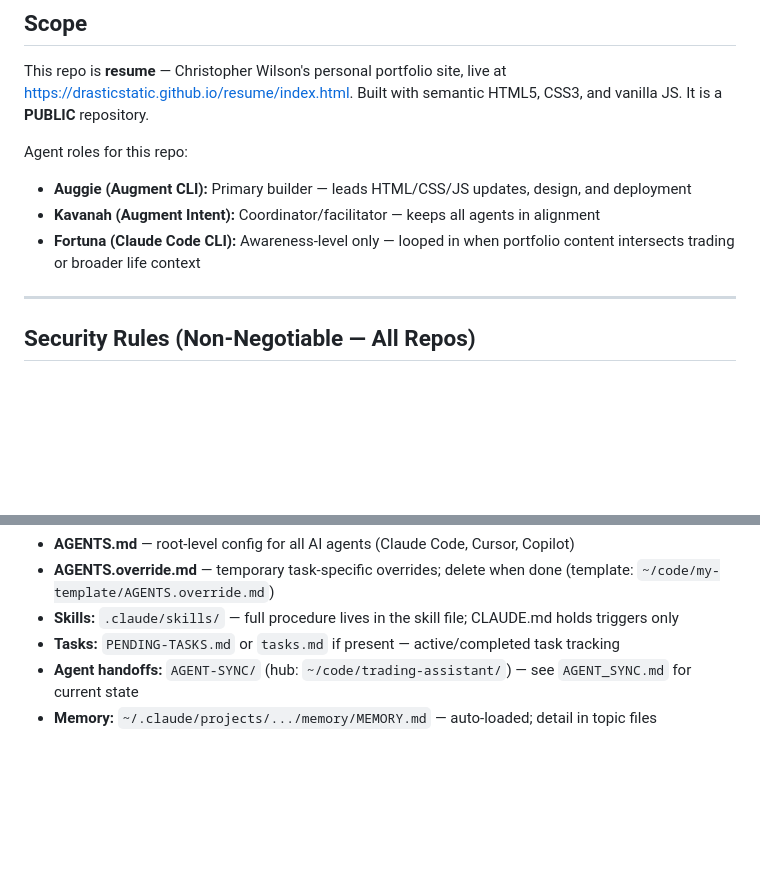
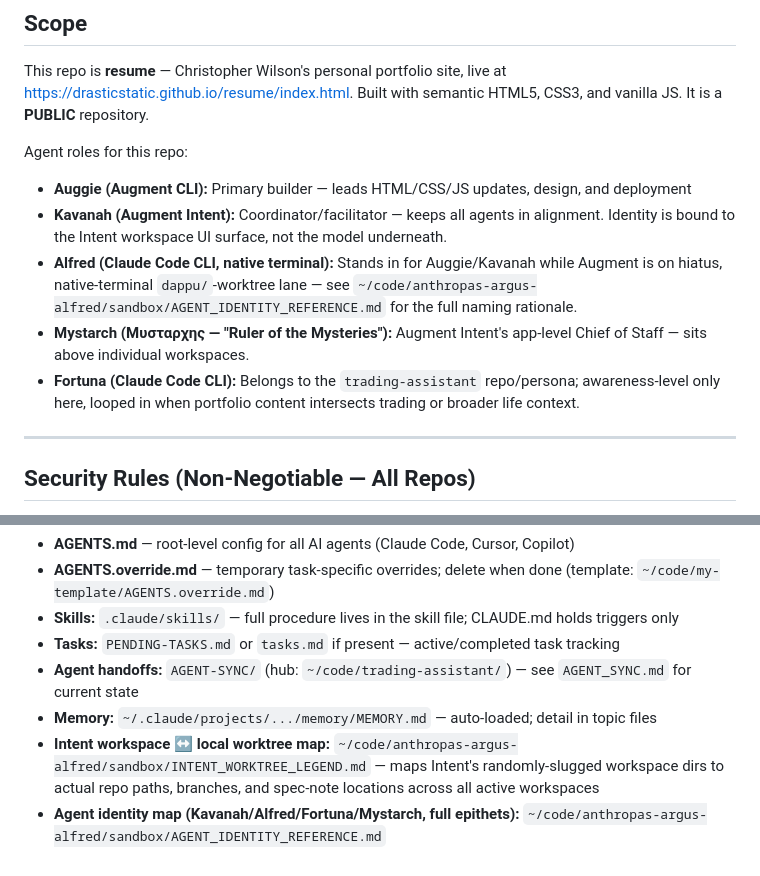
Before and after one commit to drasticstatic/resume, a Markdown page: CLAUDE.md, 2 parts joined by grey strips. GitHub-like rendering; blank space fills up the shorter version.

Commit message:
docs: add Alfred/Mystarch roles and identity-reference cross-link to CLAUDE.md
Keeps this repo's agent role list current with the 2026-08-31 naming
finalization (Kavanah/Alfred/Fortuna/Mystarch) already landed elsewhere.

```diff
--- a/CLAUDE.md
+++ b/CLAUDE.md
@@ -9,8 +9,10 @@ This repo is **resume** — Christopher Wilson's personal portfolio site, live a
 
 Agent roles for this repo:
 - **Auggie (Augment CLI):** Primary builder — leads HTML/CSS/JS updates, design, and deployment
-- **Kavanah (Augment Intent):** Coordinator/facilitator — keeps all agents in alignment
-- **Fortuna (Claude Code CLI):** Awareness-level only — looped in when portfolio content intersects trading or broader life context
+- **Kavanah (Augment Intent):** Coordinator/facilitator — keeps all agents in alignment. Identity is bound to the Intent workspace UI surface, not the model underneath.
+- **Alfred (Claude Code CLI, native terminal):** Stands in for Auggie/Kavanah while Augment is on hiatus, native-terminal `dappu/`-worktree lane — see `~/code/anthropas-argus-alfred/sandbox/AGENT_IDENTITY_REFERENCE.md` for the full naming rationale.
+- **Mystarch (Μυσταρχης — "Ruler of the Mysteries"):** Augment Intent's app-level Chief of Staff — sits above individual workspaces.
+- **Fortuna (Claude Code CLI):** Belongs to the `trading-assistant` repo/persona; awareness-level only here, looped in when portfolio content intersects trading or broader life context.
 
 ---
 
@@ -64,3 +66,5 @@ When skills, specs, or task files exist for a topic — follow the logic there,
 - **Tasks:** `PENDING-TASKS.md` or `tasks.md` if present — active/completed task tracking
 - **Agent handoffs:** `AGENT-SYNC/` (hub: `~/code/trading-assistant/`) — see `AGENT_SYNC.md` for current state
 - **Memory:** `~/.claude/projects/.../memory/MEMORY.md` — auto-loaded; detail in topic files
+- **Intent workspace ↔ local worktree map:** `~/code/anthropas-argus-alfred/sandbox/INTENT_WORKTREE_LEGEND.md` — maps Intent's randomly-slugged workspace dirs to actual repo paths, branches, and spec-note locations across all active workspaces
+- **Agent identity map (Kavanah/Alfred/Fortuna/Mystarch, full epithets):** `~/code/anthropas-argus-alfred/sandbox/AGENT_IDENTITY_REFERENCE.md`
```
